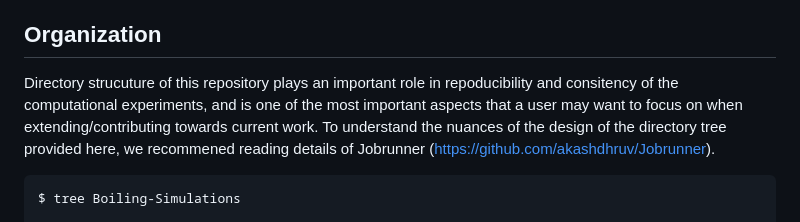
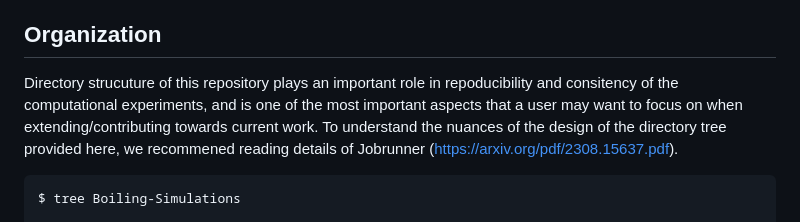
Before and after one commit to shanvach/CMPF-Boiling-Code, a Markdown page: README.md, the part around the change. Rendered like a GitHub page.

````diff
--- a/README.md
+++ b/README.md
@@ -48,7 +48,7 @@ Note that versions for generic softwares are listed only to enhance knowledge re
 
 ## Organization
 
-Directory strucuture of this repository plays an important role in repoducibility and consitency of the computational experiments, and is one of the most important aspects that a user may want to focus on when extending/contributing towards current work. To understand the nuances of the design of the directory tree provided here, we recommened reading details of Jobrunner (https://github.com/akashdhruv/Jobrunner).
+Directory strucuture of this repository plays an important role in repoducibility and consitency of the computational experiments, and is one of the most important aspects that a user may want to focus on when extending/contributing towards current work. To understand the nuances of the design of the directory tree provided here, we recommened reading details of Jobrunner (https://arxiv.org/pdf/2308.15637.pdf).
 
 ```
 $ tree Boiling-Simulations
````
